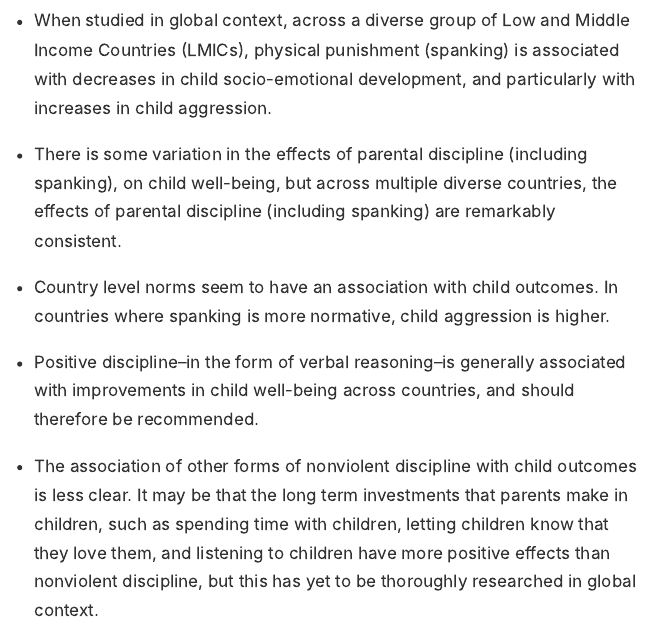
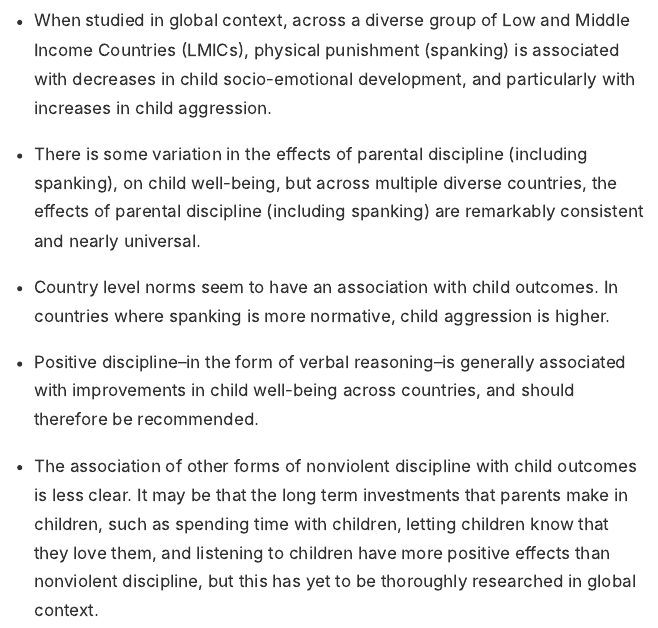
Before and after one commit to agrogan1/research, an R Markdown document (MICS-interesting-and-noteworthy-findings/MICS-interesting-and-noteworthy-findings.Rmd): the page in a window 1100 px wide, from 1560 px down. The pictures show the output file MICS-interesting-and-noteworthy-findings/MICS-interesting-and-noteworthy-findings.html that the author committed with the source, opened offline.

Commit message:
added term "universal"

```diff
--- a/MICS-interesting-and-noteworthy-findings/MICS-interesting-and-noteworthy-findings.Rmd
+++ b/MICS-interesting-and-noteworthy-findings/MICS-interesting-and-noteworthy-findings.Rmd
@@ -120,7 +119,7 @@ The statistical methods employed in this work consist of various forms of multil
 # Findings
 
 * When studied in global context, across a diverse group of Low and Middle Income Countries (LMICs), physical punishment (spanking) is associated with decreases in child socio-emotional development, and particularly with increases in child aggression.
-* There is some variation in the effects of parental discipline (including spanking), on child well-being, but across multiple diverse countries, the effects of parental discipline (including spanking) are remarkably consistent.
+* There is some variation in the effects of parental discipline (including spanking), on child well-being, but across multiple diverse countries, the effects of parental discipline (including spanking) are remarkably consistent and nearly universal.
 * Country level norms seem to have an association with child outcomes. In countries where spanking is more normative, child aggression is higher.
 * Positive discipline--in the form of verbal reasoning--is generally associated with improvements in child well-being across countries, and should therefore be recommended.
 * The association of other forms of nonviolent discipline with child outcomes is less clear. It may be that the long term investments that parents make in children, such as spending time with children, letting children know that they love them, and listening to children have more positive effects than nonviolent discipline, but this has yet to be thoroughly researched in global context.
```
Also changed, not shown: MICS-interesting-and-noteworthy-findings/MICS-interesting-and-noteworthy-findings.html, MICS-interesting-and-noteworthy-findings/MICS-interesting-and-noteworthy-findings.Rmd (1 more changed lines), 1 other file.
